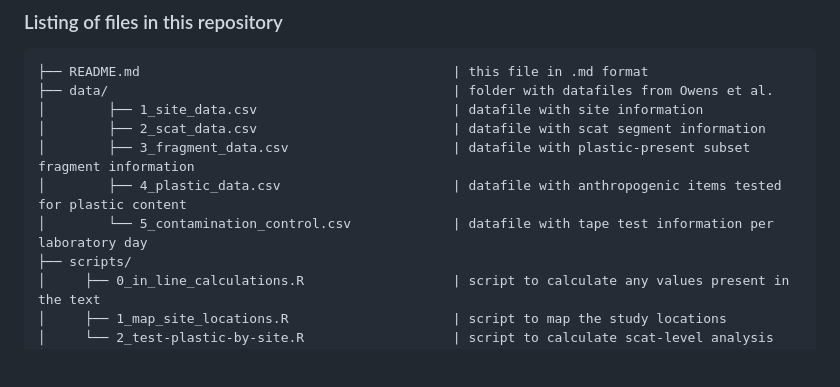
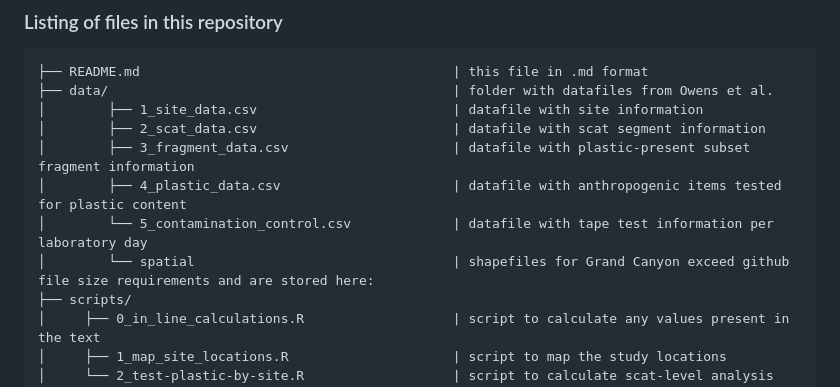
Before and after one commit to DrakeLab/willoughby-ringtail-plastics, a Markdown page: README.md, the part around the change. GitHub-like rendering; blank space fills up the shorter version.

Commit message:
add shapefile note tbd

```diff
--- a/README.md
+++ b/README.md
@@ -30,6 +30,7 @@ Study design:
 │        ├── 3_fragment_data.csv                     | datafile with plastic-present subset fragment information
 │        ├── 4_plastic_data.csv                      | datafile with anthropogenic items tested for plastic content
 │        └── 5_contamination_control.csv             | datafile with tape test information per laboratory day
+│        └── spatial                                 | shapefiles for Grand Canyon exceed github file size requirements and are stored here:
 ├── scripts/
 │     ├── 0_in_line_calculations.R                   | script to calculate any values present in the text
 │     ├── 1_map_site_locations.R                     | script to map the study locations
```
